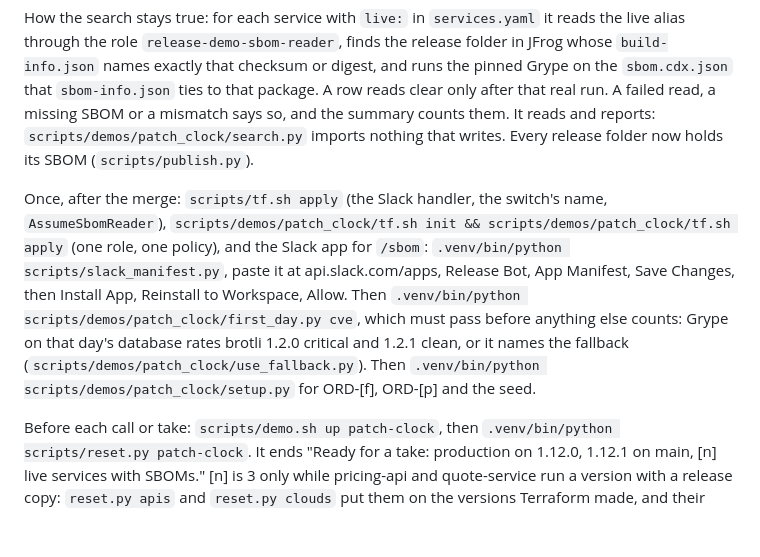
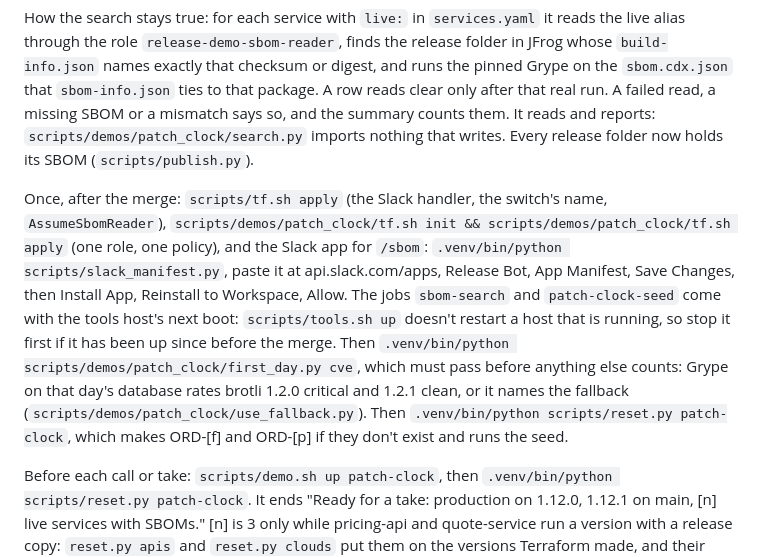
Before and after one commit to m-atek/release-demo, a Markdown page: README.md, the part around the change. GitHub-like rendering; blank space fills up the shorter version.

Commit message:
README, video 24: the new jobs need a boot, and the reset alone brings a take up

```diff
--- a/README.md
+++ b/README.md
@@ -638,7 +638,7 @@ After the call: `scripts/demo.sh down rag` deletes the endpoint and its indexes,
 
 How the search stays true: for each service with `live:` in `services.yaml` it reads the live alias through the role `release-demo-sbom-reader`, finds the release folder in JFrog whose `build-info.json` names exactly that checksum or digest, and runs the pinned Grype on the `sbom.cdx.json` that `sbom-info.json` ties to that package. A row reads clear only after that real run. A failed read, a missing SBOM or a mismatch says so, and the summary counts them. It reads and reports: `scripts/demos/patch_clock/search.py` imports nothing that writes. Every release folder now holds its SBOM (`scripts/publish.py`).
 
-Once, after the merge: `scripts/tf.sh apply` (the Slack handler, the switch's name, `AssumeSbomReader`), `scripts/demos/patch_clock/tf.sh init && scripts/demos/patch_clock/tf.sh apply` (one role, one policy), and the Slack app for `/sbom`: `.venv/bin/python scripts/slack_manifest.py`, paste it at api.slack.com/apps, Release Bot, App Manifest, Save Changes, then Install App, Reinstall to Workspace, Allow. Then `.venv/bin/python scripts/demos/patch_clock/first_day.py cve`, which must pass before anything else counts: Grype on that day's database rates brotli 1.2.0 critical and 1.2.1 clean, or it names the fallback (`scripts/demos/patch_clock/use_fallback.py`). Then `.venv/bin/python scripts/demos/patch_clock/setup.py` for ORD-[f], ORD-[p] and the seed.
+Once, after the merge: `scripts/tf.sh apply` (the Slack handler, the switch's name, `AssumeSbomReader`), `scripts/demos/patch_clock/tf.sh init && scripts/demos/patch_clock/tf.sh apply` (one role, one policy), and the Slack app for `/sbom`: `.venv/bin/python scripts/slack_manifest.py`, paste it at api.slack.com/apps, Release Bot, App Manifest, Save Changes, then Install App, Reinstall to Workspace, Allow. The jobs `sbom-search` and `patch-clock-seed` come with the tools host's next boot: `scripts/tools.sh up` doesn't restart a host that is running, so stop it first if it has been up since before the merge. Then `.venv/bin/python scripts/demos/patch_clock/first_day.py cve`, which must pass before anything else counts: Grype on that day's database rates brotli 1.2.0 critical and 1.2.1 clean, or it names the fallback (`scripts/demos/patch_clock/use_fallback.py`). Then `.venv/bin/python scripts/reset.py patch-clock`, which makes ORD-[f] and ORD-[p] if they don't exist and runs the seed.
 
 Before each call or take: `scripts/demo.sh up patch-clock`, then `.venv/bin/python scripts/reset.py patch-clock`. It ends "Ready for a take: production on 1.12.0, 1.12.1 on main, [n] live services with SBOMs." [n] is 3 only while pricing-api and quote-service run a version with a release copy: `reset.py apis` and `reset.py clouds` put them on the versions Terraform made, and their rows then say why they can't be searched. Not with demos 17 or 22 up, not during demo 10's rehearsal, and no other orders-service take between the reset and the take.
 
```
